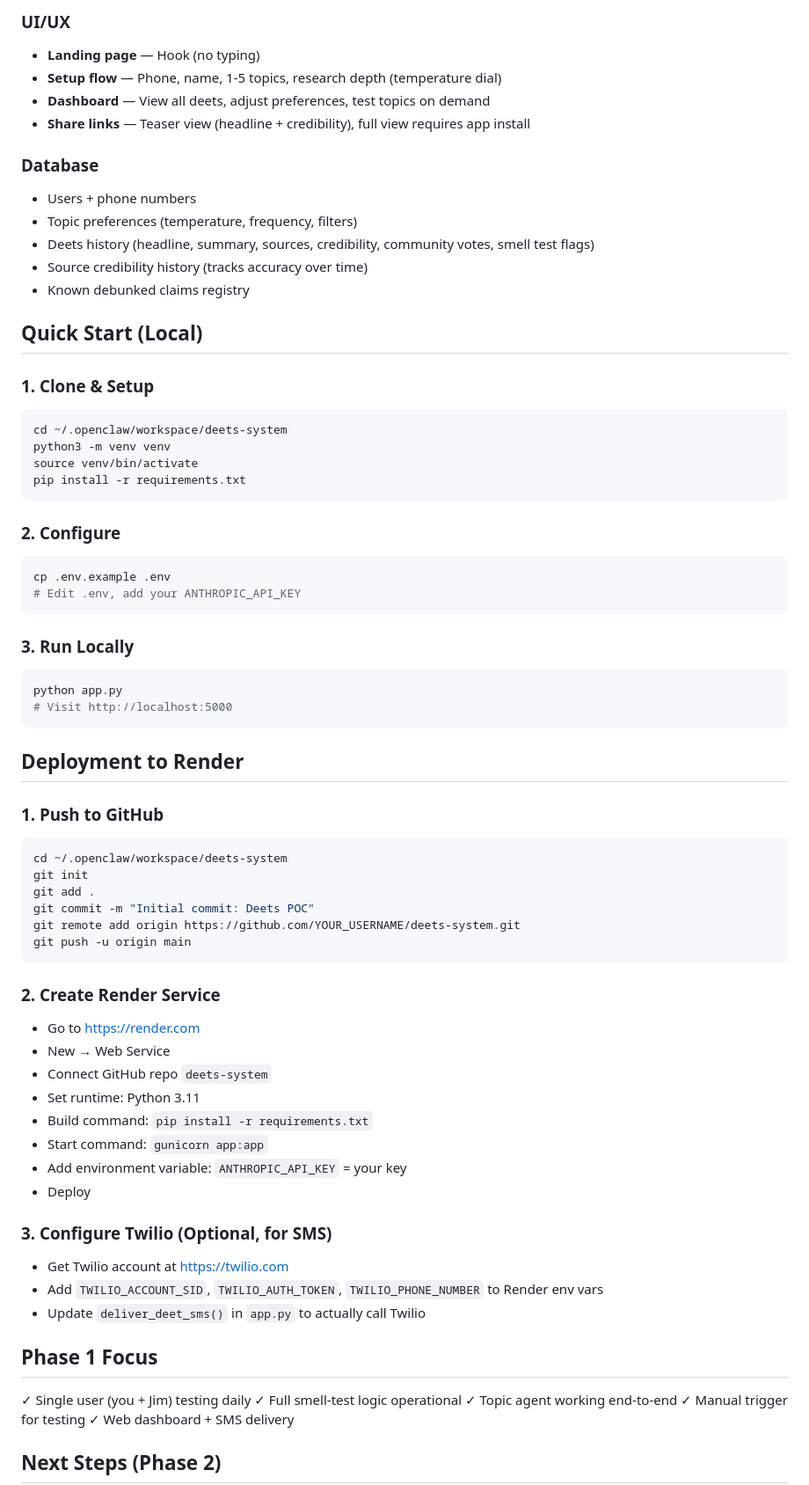
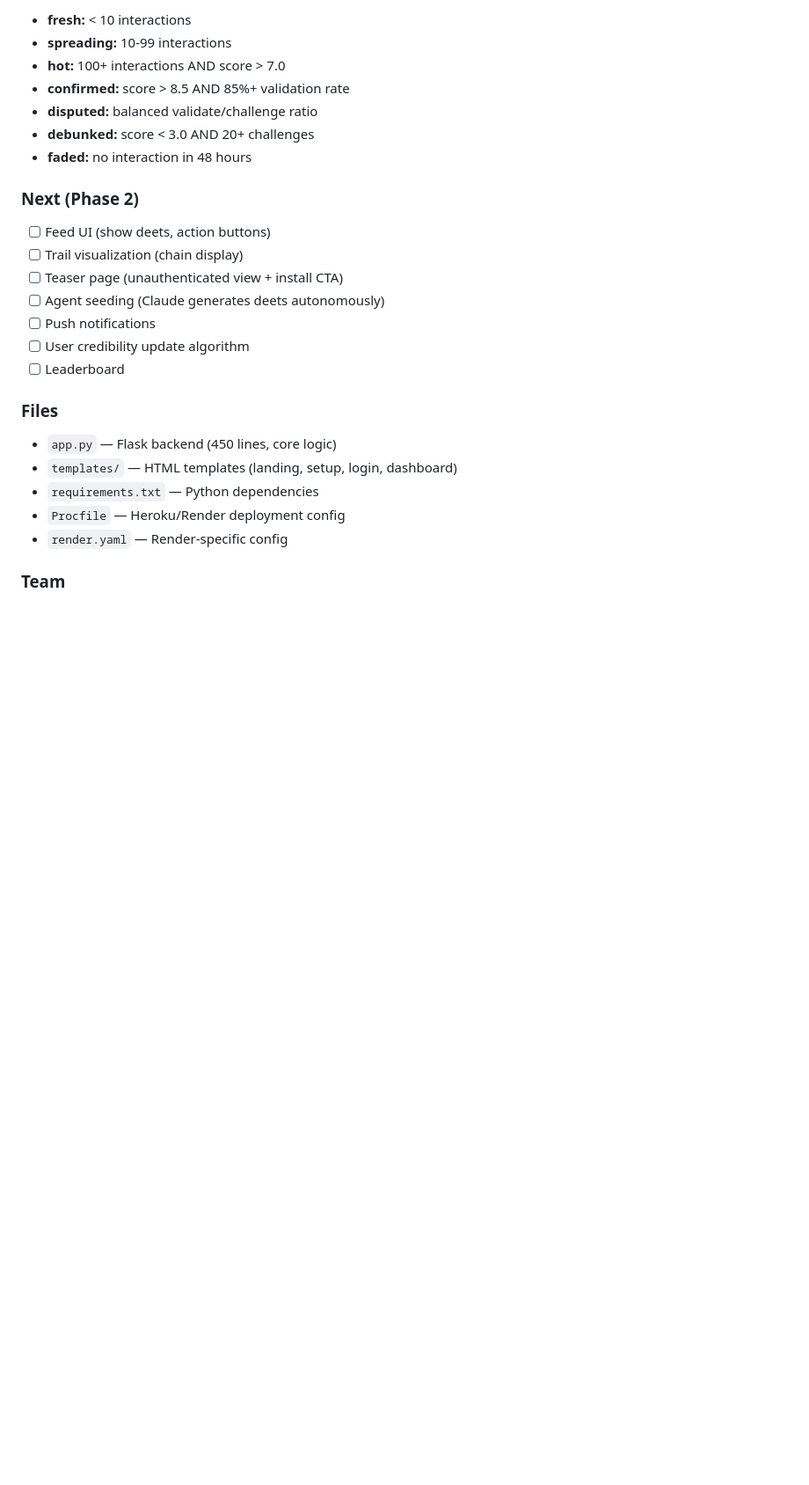
Before and after one commit to YOUEARNEDIT53/Deets, a Markdown page: deets-system/README.md, the part around one of its changes. Shown at 88% size. Rendered like a GitHub page; blank space fills up the shorter version.

````diff
--- a/deets-system/README.md
+++ b/deets-system/README.md
@@ -37,73 +78,29 @@ AI agent that finds what's true, scores who's credible, and sends you the deets
 
-### UI/UX
-- **Landing page** — Hook (no typing)
-- **Setup flow** — Phone, name, 1-5 topics, research depth (temperature dial)
-- **Dashboard** — View all deets, adjust preferences, test topics on demand
-- **Share links** — Teaser view (headline + credibility), full view requires app install
+- **fresh:** < 10 interactions
+- **spreading:** 10-99 interactions
+- **hot:** 100+ interactions AND score > 7.0
+- **confirmed:** score > 8.5 AND 85%+ validation rate
+- **disputed:** balanced validate/challenge ratio
+- **debunked:** score < 3.0 AND 20+ challenges
+- **faded:** no interaction in 48 hours
 
-### Database
-- Users + phone numbers
-- Topic preferences (temperature, frequency, filters)
-- Deets history (headline, summary, sources, credibility, community votes, smell test flags)
-- Source credibility history (tracks accuracy over time)
-- Known debunked claims registry
+### Next (Phase 2)
 
-## Quick Start (Local)
+- [ ] Feed UI (show deets, action buttons)
+- [ ] Trail visualization (chain display)
+- [ ] Teaser page (unauthenticated view + install CTA)
+- [ ] Agent seeding (Claude generates deets autonomously)
+- [ ] Push notifications
+- [ ] User credibility update algorithm
+- [ ] Leaderboard
 
-### 1. Clone & Setup
-```bash
-cd ~/.openclaw/workspace/deets-system
-python3 -m venv venv
-source venv/bin/activate
-pip install -r requirements.txt
-```
+### Files
 
-### 2. Configure
-```bash
-cp .env.example .env
-# Edit .env, add your ANTHROPIC_API_KEY
-```
+- `app.py` — Flask backend (450 lines, core logic)
+- `templates/` — HTML templates (landing, setup, login, dashboard)
+- `requirements.txt` — Python dependencies
+- `Procfile` — Heroku/Render deployment config
+- `render.yaml` — Render-specific config
 
-### 3. Run Locally
-```bash
-python app.py
-# Visit http://localhost:5000
-```
+### Team
 
-## Deployment to Render
-
-### 1. Push to GitHub
-```bash
-cd ~/.openclaw/workspace/deets-system
-git init
-git add .
-git commit -m "Initial commit: Deets POC"
-git remote add origin https://github.com/YOUR_USERNAME/deets-system.git
-git push -u origin main
-```
-
-### 2. Create Render Service
-- Go to https://render.com
-- New → Web Service
-- Connect GitHub repo `deets-system`
-- Set runtime: Python 3.11
-- Build command: `pip install -r requirements.txt`
-- Start command: `gunicorn app:app`
-- Add environment variable: `ANTHROPIC_API_KEY` = your key
-- Deploy
-
-### 3. Configure Twilio (Optional, for SMS)
-- Get Twilio account at https://twilio.com
-- Add `TWILIO_ACCOUNT_SID`, `TWILIO_AUTH_TOKEN`, `TWILIO_PHONE_NUMBER` to Render env vars
-- Update `deliver_deet_sms()` in `app.py` to actually call Twilio
-
-## Phase 1 Focus
-
-✓ Single user (you + Jim) testing daily
-✓ Full smell-test logic operational
-✓ Topic agent working end-to-end
-✓ Manual trigger for testing
-✓ Web dashboard + SMS delivery
-
-## Next Steps (Phase 2)
-
````
Also changed, not shown: other parts of deets-system/README.md (+73 -122 lines).
